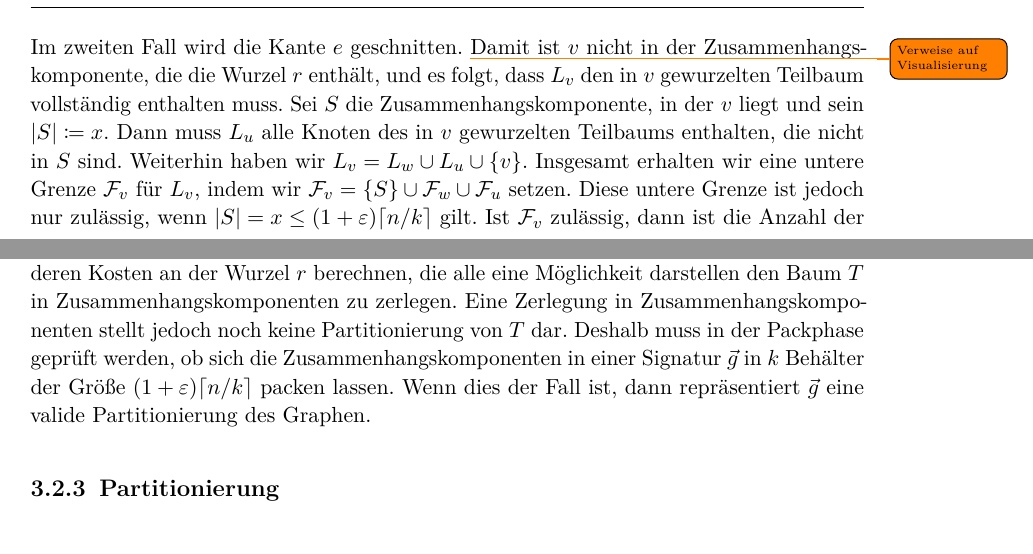
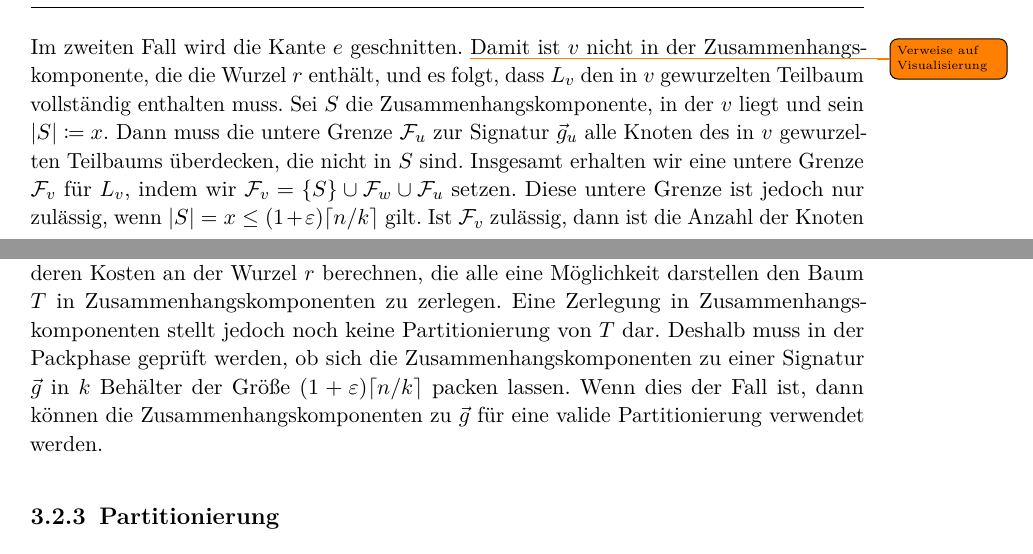
Before and after one commit to lukasstevens/bachelor-thesis, a LaTeX thesis (thesis/main.tex, which reads thesis/chapters/03_implementierung.tex): two parts of pages 28 and 30 of 41, joined at a grey line, cut so that both start at the same text. Compiled offline with pdfLaTeX.

Commit message:
Small fixes

```diff
--- a/thesis/chapters/03_implementierung.tex
+++ b/thesis/chapters/03_implementierung.tex
@@ -169,8 +169,7 @@ Die Zuweisung an $T(C_v)[m][\vec{g}]$ in Zeile~\ref{alg:encfun:line:assign} erst
 Im zweiten Fall wird die Kante $e$ geschnitten.
 \todo{Verweise auf Visualisierung} Damit ist $v$ nicht in der Zusammenhangskomponente, die die Wurzel $r$ enthält, und es folgt, dass $L_v$ den in $v$ gewurzelten Teilbaum vollständig enthalten muss.
 Sei $S$ die Zusammenhangskomponente, in der $v$ liegt und sein $\card{S} \coloneqq x$.
-Dann muss $L_u$ alle Knoten des in $v$ gewurzelten Teilbaums enthalten, die nicht in $S$ sind.
-Weiterhin haben wir $L_v = L_w \cup L_u \cup \{v\}$.
+Dann muss die untere Grenze $\mathcal{F}_u$ zur Signatur $\vec{g}_u$ alle Knoten des in $v$ gewurzelten Teilbaums überdecken, die nicht in $S$ sind.
 Insgesamt erhalten wir eine untere Grenze $\mathcal{F}_v$ für $L_v$, indem wir $\mathcal{F}_v = \{S\} \cup \mathcal{F}_w \cup \mathcal{F}_u$ setzen.
 Diese untere Grenze ist jedoch nur zulässig, wenn $\card{S} = x \leq (1+\eps)\ceil{n/k}$ gilt.
 Ist $\mathcal{F}_v$ zulässig, dann ist die Anzahl der Knoten in $\mathcal{F}_v$ gleich $x + m_w + m_u$, die Schnittkosten sind $\weight(v,p) + C_w(\vec{g}_w, m_w) + C_u(\vec{g}_u, m_u)$ und die Signatur ist $\vec{e}(x) + \vec{g}_w + \vec{g}_u$.
@@ -233,8 +232,8 @@ Insgesamt definieren wir die Funktion \carfun{}, wie in Algorithmus~\ref{alg:car
 \subsection{Packphase}
 In der vorherigen Sektion wurde beschrieben, wie wir eine Menge von Signaturen und deren Kosten an der Wurzel $r$ berechnen, die alle eine Möglichkeit darstellen den Baum $T$ in Zusammenhangskomponenten zu zerlegen.
 Eine Zerlegung in Zusammenhangskomponenten stellt jedoch noch keine Partitionierung von $T$ dar.
-Deshalb muss in der Packphase geprüft werden, ob sich die Zusammenhangskomponenten in einer Signatur $\vec{g}$ in $k$ Behälter der Größe $(1+\eps)\ceil{n/k}$ packen lassen.
-Wenn dies der Fall ist, dann repräsentiert $\vec{g}$ eine valide Partitionierung des Graphen.
+Deshalb muss in der Packphase geprüft werden, ob sich die Zusammenhangskomponenten zu einer Signatur $\vec{g}$ in $k$ Behälter der Größe $(1+\eps)\ceil{n/k}$ packen lassen.
+Wenn dies der Fall ist, dann können die Zusammenhangskomponenten zu $\vec{g}$ für eine valide Partitionierung verwendet werden.
 
 \subsection{Partitionierung}
 
```
